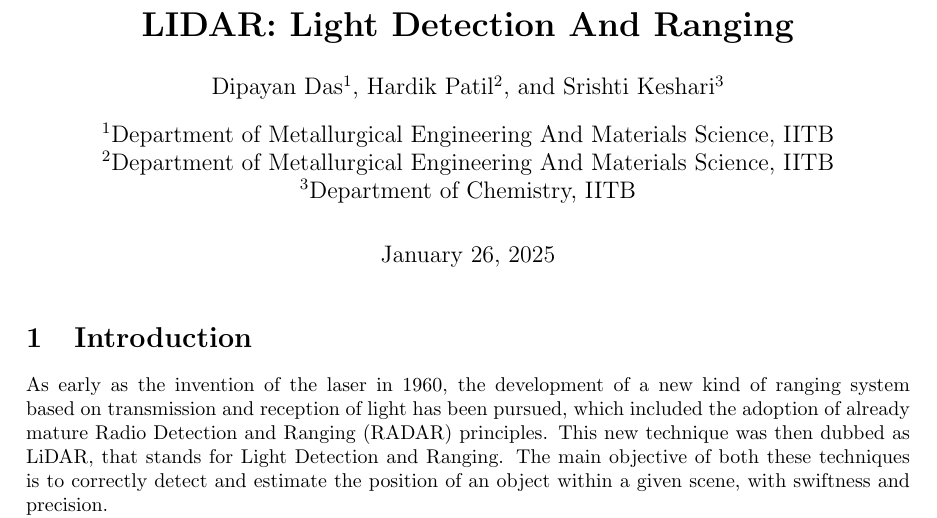
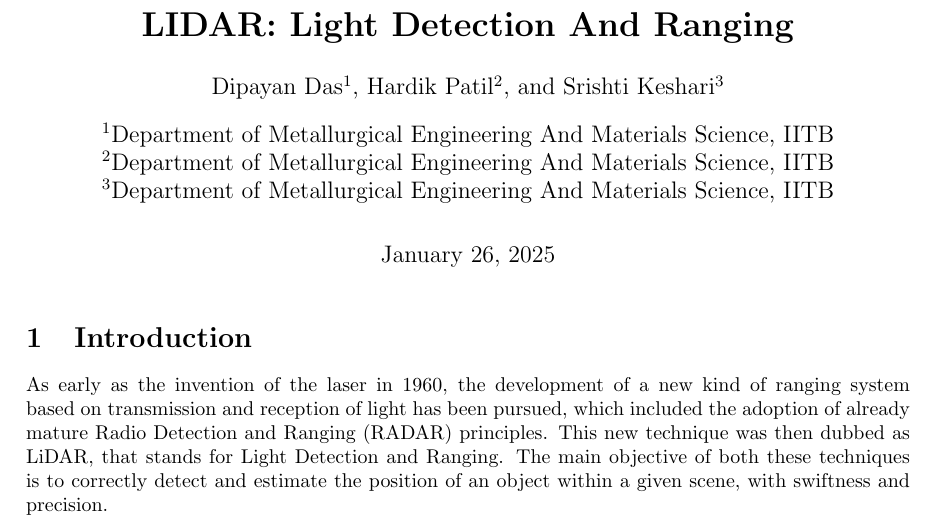
Before and after one commit to dd-002/mm618, a LaTeX document (main.tex): part of page 1 of 4, cut so that both start at the same text. Compiled offline with pdfLaTeX.

Commit message:
Changed department of Srishti

```diff
--- a/main.tex
+++ b/main.tex
@@ -21,7 +21,7 @@
 \author[3]{Srishti Keshari}
 \affil[1]{Department of Metallurgical Engineering And Materials Science, IITB}
 \affil[2]{Department of Metallurgical Engineering And Materials Science, IITB}
-\affil[3]{Department of Chemistry, IITB}
+\affil[3]{Department of Metallurgical Engineering And Materials Science, IITB}
 
 
 \begin{document}
```
